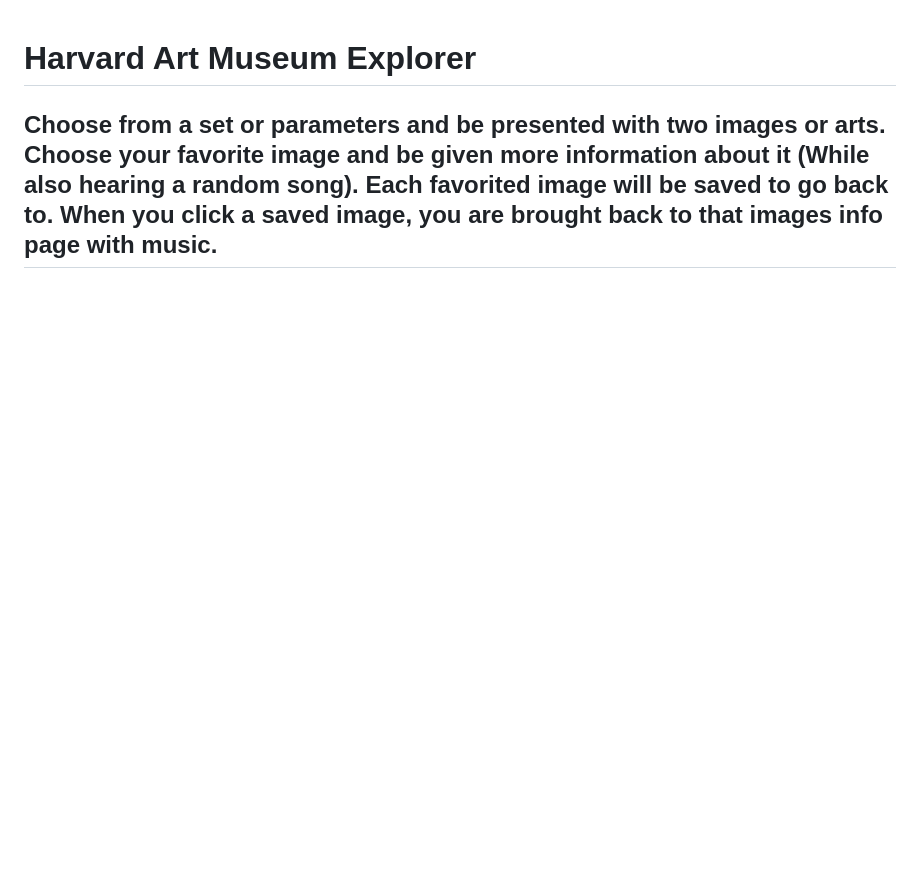
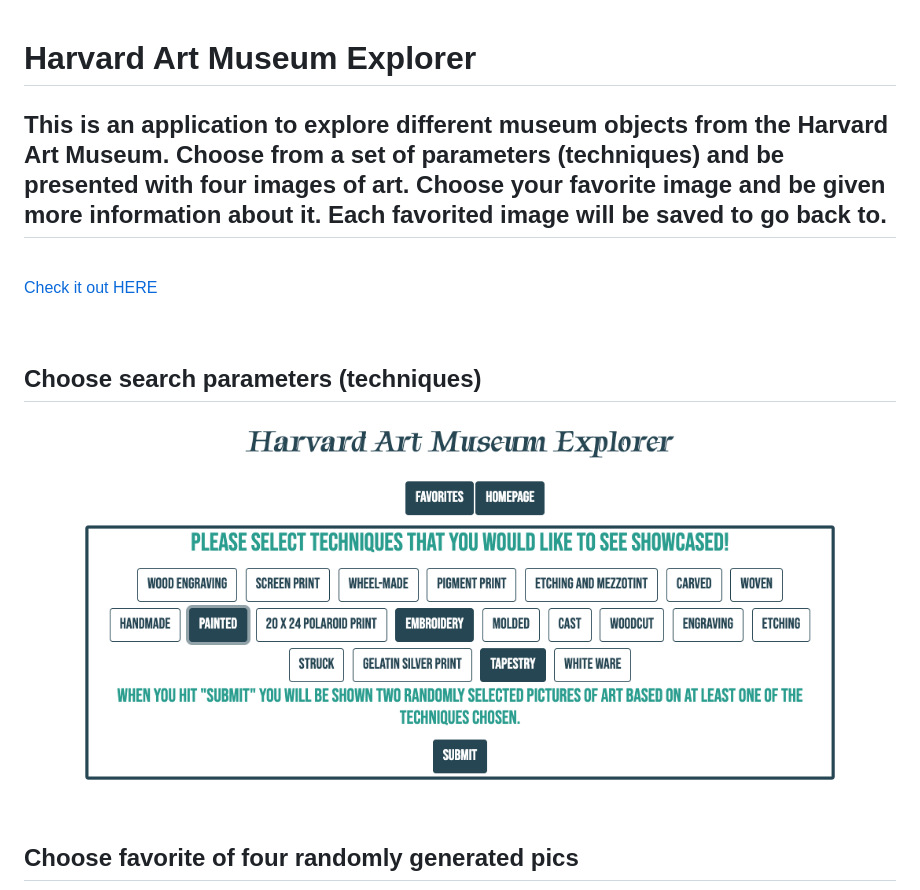
Before and after one commit to Tbro4/harvard-art-museum, a Markdown page: README.md, the part around the change printed below. Rendered like a GitHub page; pictures changed too: assets/screenshots/homepage.png (added); blank space fills up the shorter version.

Commit message:
README updated, live link added

```diff
--- a/README.md
+++ b/README.md
@@ -1,3 +1,16 @@
 # Harvard Art Museum Explorer
 
-## Choose from a set or parameters and be presented with two images or arts. Choose your favorite image and be given more information about it (While also hearing a random song). Each favorited image will be saved to go back to. When you click a saved image, you are brought back to that images info page with music.
+## This is an application to explore different museum objects from the Harvard Art Museum. Choose from a set of parameters (techniques) and be presented with four images of art. Choose your favorite image and be given more information about it. Each favorited image will be saved to go back to.
+
+<br>
+
+[Check it out HERE](https://tbro4.github.io/harvard-art-museum/)
+
+<br>
+
+## Choose search parameters (techniques)
+
+![Homepage](./assets/screenshots/homepage.png)
+
+## Choose favorite of four randomly generated pics
+
```
Also changed, not shown: other parts of README.md (+9 -0 lines), assets/screenshots/4pics.png (added), assets/screenshots/favorites.png (added), assets/screenshots/imgInfo.png (added).
